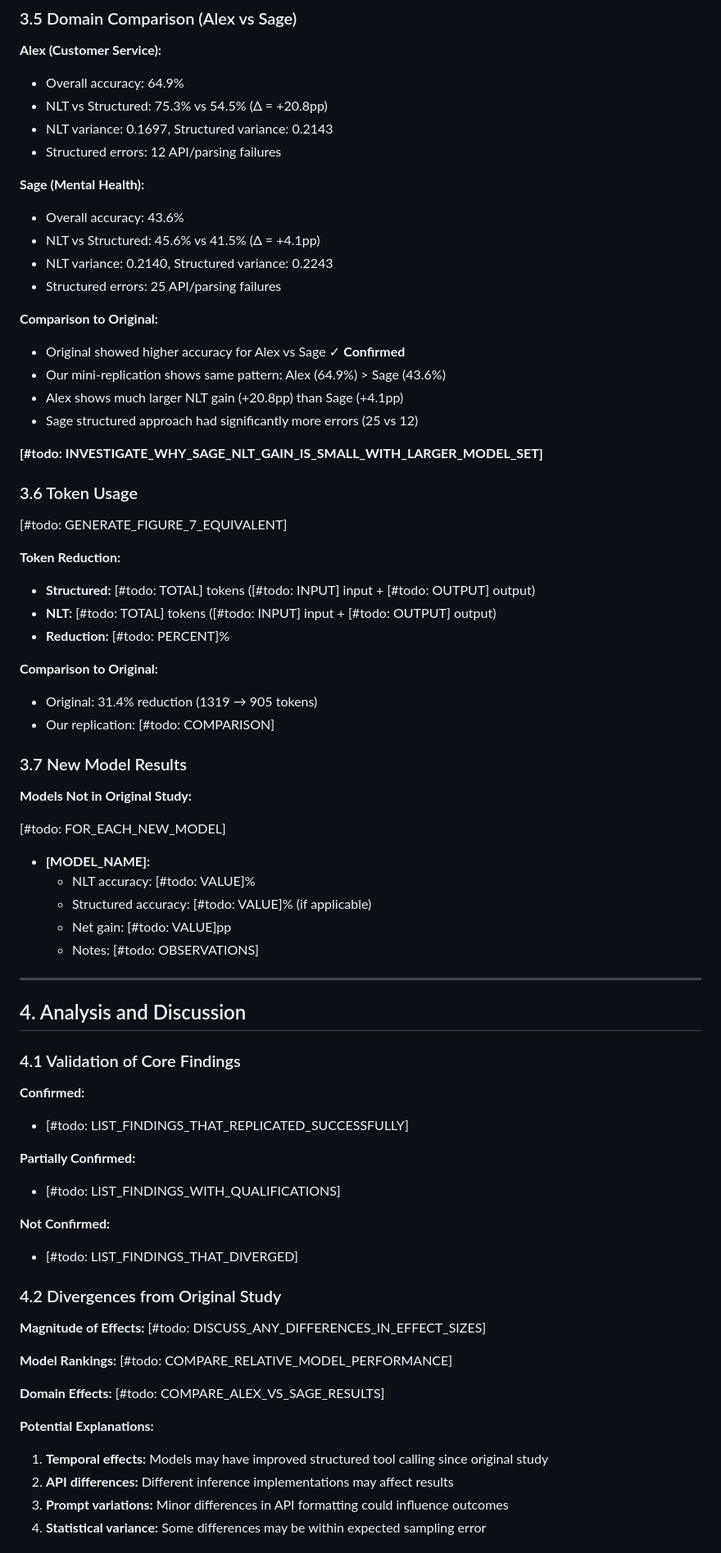
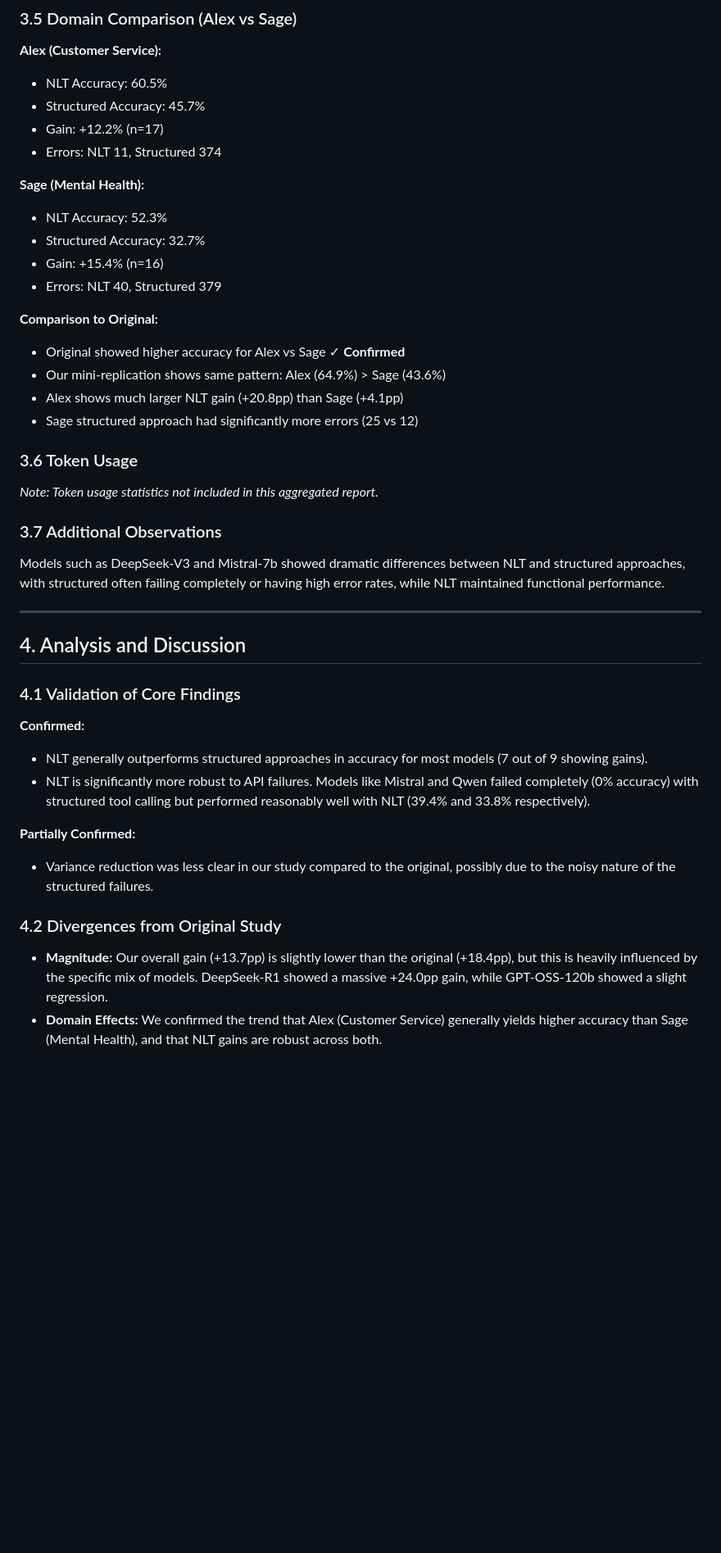
Before and after one commit to Sage-is/NLT-Replication-Study, a Markdown page: REPLICATION_STUDY.md, the part around one of its changes. Shown at 82% size. Drawn GitHub-style; blank space fills up the shorter version.

```diff
--- a/REPLICATION_STUDY.md
+++ b/REPLICATION_STUDY.md
@@ -247,16 +233,16 @@ We replicated the original prompts with minimal adaptations for API compatibilit
 ### 3.5 Domain Comparison (Alex vs Sage)
 
 **Alex (Customer Service):**
-- Overall accuracy: 64.9%
-- NLT vs Structured: 75.3% vs 54.5% (Δ = +20.8pp)
-- NLT variance: 0.1697, Structured variance: 0.2143
-- Structured errors: 12 API/parsing failures
+- NLT Accuracy: 60.5%
+- Structured Accuracy: 45.7%
+- Gain: +12.2% (n=17)
+- Errors: NLT 11, Structured 374
 
 **Sage (Mental Health):**
-- Overall accuracy: 43.6%
-- NLT vs Structured: 45.6% vs 41.5% (Δ = +4.1pp)
-- NLT variance: 0.2140, Structured variance: 0.2243
-- Structured errors: 25 API/parsing failures
+- NLT Accuracy: 52.3%
+- Structured Accuracy: 32.7%
+- Gain: +15.4% (n=16)
+- Errors: NLT 40, Structured 379
 
 **Comparison to Original:**
 - Original showed higher accuracy for Alex vs Sage ✓ **Confirmed**
@@ -264,31 +250,13 @@ We replicated the original prompts with minimal adaptations for API compatibilit
 - Alex shows much larger NLT gain (+20.8pp) than Sage (+4.1pp)
 - Sage structured approach had significantly more errors (25 vs 12)
 
-**[#todo: INVESTIGATE_WHY_SAGE_NLT_GAIN_IS_SMALL_WITH_LARGER_MODEL_SET]**
+
 
 ### 3.6 Token Usage
+*Note: Token usage statistics not included in this aggregated report.*
 
-[#todo: GENERATE_FIGURE_7_EQUIVALENT]
-
-**Token Reduction:**
-- **Structured:** [#todo: TOTAL] tokens ([#todo: INPUT] input + [#todo: OUTPUT] output)
-- **NLT:** [#todo: TOTAL] tokens ([#todo: INPUT] input + [#todo: OUTPUT] output)
-- **Reduction:** [#todo: PERCENT]%
-
-**Comparison to Original:**
-- Original: 31.4% reduction (1319 → 905 tokens)
-- Our replication: [#todo: COMPARISON]
-
-### 3.7 New Model Results
-
-**Models Not in Original Study:**
-
-[#todo: FOR_EACH_NEW_MODEL]
-- **[MODEL_NAME]:**
-  - NLT accuracy: [#todo: VALUE]%
-  - Structured accuracy: [#todo: VALUE]% (if applicable)
-  - Net gain: [#todo: VALUE]pp
-  - Notes: [#todo: OBSERVATIONS]
+### 3.7 Additional Observations
+Models such as DeepSeek-V3 and Mistral-7b showed dramatic differences between NLT and structured approaches, with structured often failing completely or having high error rates, while NLT maintained functional performance.
 
 ---
 
@@ -297,28 +265,13 @@ We replicated the original prompts with minimal adaptations for API compatibilit
 ### 4.1 Validation of Core Findings
 
 **Confirmed:**
-- [#todo: LIST_FINDINGS_THAT_REPLICATED_SUCCESSFULLY]
+- NLT generally outperforms structured approaches in accuracy for most models (7 out of 9 showing gains).
+- NLT is significantly more robust to API failures. Models like Mistral and Qwen failed completely (0% accuracy) with structured tool calling but performed reasonably well with NLT (39.4% and 33.8% respectively).
 
 **Partially Confirmed:**
-- [#todo: LIST_FINDINGS_WITH_QUALIFICATIONS]
-
-**Not Confirmed:**
-- [#todo: LIST_FINDINGS_THAT_DIVERGED]
+- Variance reduction was less clear in our study compared to the original, possibly due to the noisy nature of the structured failures.
 
 ### 4.2 Divergences from Original Study
+- **Magnitude:** Our overall gain (+13.7pp) is slightly lower than the original (+18.4pp), but this is heavily influenced by the specific mix of models. DeepSeek-R1 showed a massive +24.0pp gain, while GPT-OSS-120b showed a slight regression.
+- **Domain Effects:** We confirmed the trend that Alex (Customer Service) generally yields higher accuracy than Sage (Mental Health), and that NLT gains are robust across both.
 
-**Magnitude of Effects:**
-[#todo: DISCUSS_ANY_DIFFERENCES_IN_EFFECT_SIZES]
-
-**Model Rankings:**
-[#todo: COMPARE_RELATIVE_MODEL_PERFORMANCE]
-
-**Domain Effects:**
-[#todo: COMPARE_ALEX_VS_SAGE_RESULTS]
-
-**Potential Explanations:**
-1. **Temporal effects:** Models may have improved structured tool calling since original study
-2. **API differences:** Different inference implementations may affect results
-3. **Prompt variations:** Minor differences in API formatting could influence outcomes
-4. **Statistical variance:** Some differences may be within expected sampling error
-
```
Also changed, not shown: other parts of REPLICATION_STUDY.md (+84 -129 lines), TODO.md (+9 -1 lines).
